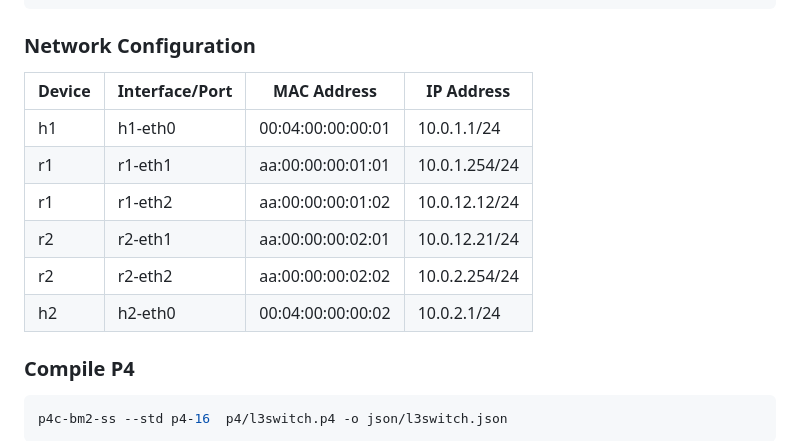
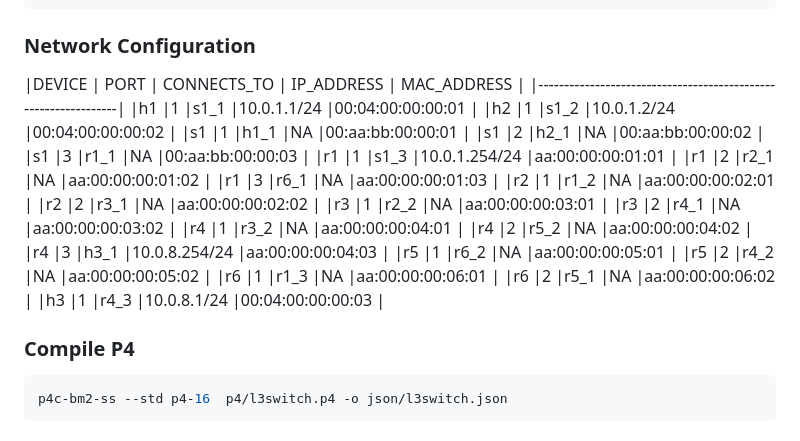
Before and after one commit to Alexmartins01/rds-tp2025, a Markdown page: README.md, the part around the change. Rendered like a GitHub page.

Commit message:
mpls v1.0.2

```diff
--- a/README.md
+++ b/README.md
@@ -40,14 +40,29 @@ programming techniques.
 
 ### Network Configuration
 
-| Device   | Interface/Port        | MAC Address          | IP Address       |
-|----------|-----------------------|----------------------|------------------|
-| h1       | h1-eth0               | 00:04:00:00:00:01    | 10.0.1.1/24      |
-| r1       | r1-eth1               | aa:00:00:00:01:01    | 10.0.1.254/24    |
-| r1       | r1-eth2               | aa:00:00:00:01:02    | 10.0.12.12/24    |
-| r2       | r2-eth1               | aa:00:00:00:02:01    | 10.0.12.21/24    |
-| r2       | r2-eth2               | aa:00:00:00:02:02    | 10.0.2.254/24    |
-| h2       | h2-eth0               | 00:04:00:00:00:02    | 10.0.2.1/24      |
+|DEVICE | PORT | CONNECTS_TO | IP_ADDRESS    | MAC_ADDRESS       |
+|----------------------------------------------------------------|
+|h1     |1     |s1_1         |10.0.1.1/24    |00:04:00:00:00:01  |
+|h2     |1     |s1_2         |10.0.1.2/24    |00:04:00:00:00:02  |
+|s1     |1     |h1_1         |NA             |00:aa:bb:00:00:01  |
+|s1     |2     |h2_1         |NA             |00:aa:bb:00:00:02  |
+|s1     |3     |r1_1         |NA             |00:aa:bb:00:00:03  |
+|r1     |1     |s1_3         |10.0.1.254/24  |aa:00:00:00:01:01  |
+|r1     |2     |r2_1         |NA             |aa:00:00:00:01:02  |
+|r1     |3     |r6_1         |NA             |aa:00:00:00:01:03  |
+|r2     |1     |r1_2         |NA             |aa:00:00:00:02:01  |
+|r2     |2     |r3_1         |NA             |aa:00:00:00:02:02  |
+|r3     |1     |r2_2         |NA             |aa:00:00:00:03:01  |
+|r3     |2     |r4_1         |NA             |aa:00:00:00:03:02  |
+|r4     |1     |r3_2         |NA             |aa:00:00:00:04:01  |
+|r4     |2     |r5_2         |NA             |aa:00:00:00:04:02  |
+|r4     |3     |h3_1         |10.0.8.254/24  |aa:00:00:00:04:03  |
+|r5     |1     |r6_2         |NA             |aa:00:00:00:05:01  |
+|r5     |2     |r4_2         |NA             |aa:00:00:00:05:02  |
+|r6     |1     |r1_3         |NA             |aa:00:00:00:06:01  |
+|r6     |2     |r5_1         |NA             |aa:00:00:00:06:02  |
+|h3     |1     |r4_3         |10.0.8.1/24    |00:04:00:00:00:03  |
+
 
 
 
```
